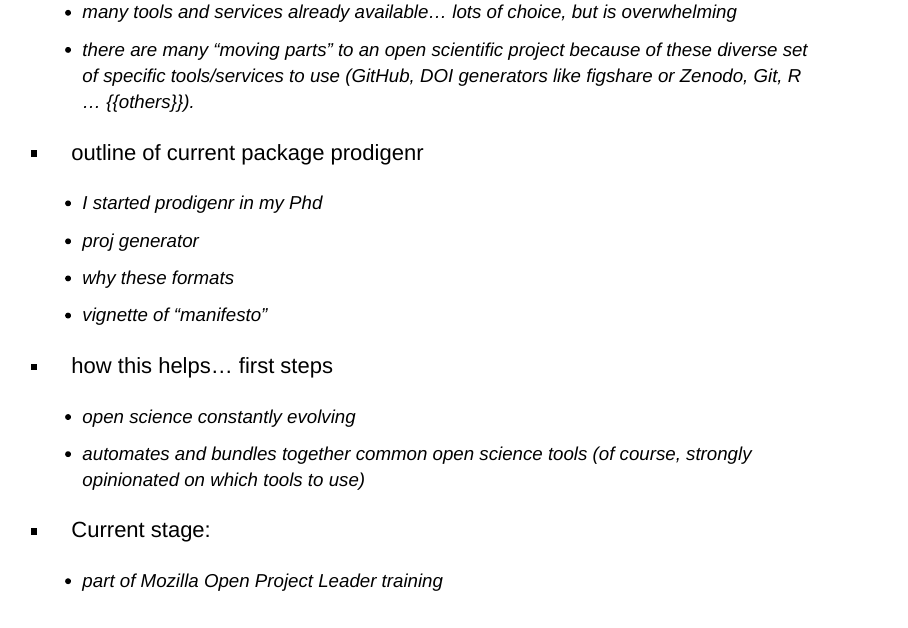
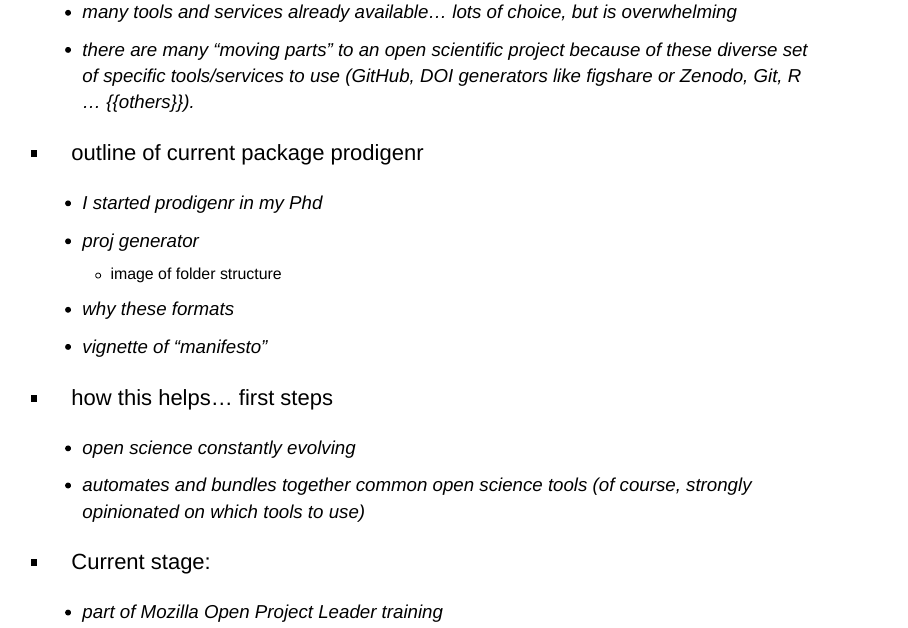
Before and after one commit to lwjohnst86/erum2018, an R Markdown document (slides.Rmd): page 4 of 6. Rendered offline with R 4.5, knitr and Pandoc, with nearby package versions.

Commit message:
folder structure note

```diff
--- a/slides.Rmd
+++ b/slides.Rmd
@@ -34,6 +34,7 @@ knitr::opts_chunk$set(echo = FALSE)
 - outline of current package prodigenr
     - I started prodigenr in my Phd
     - proj generator
+        - image of folder structure
     - why these formats
     - vignette of "manifesto"
 - how this helps... first steps
```
